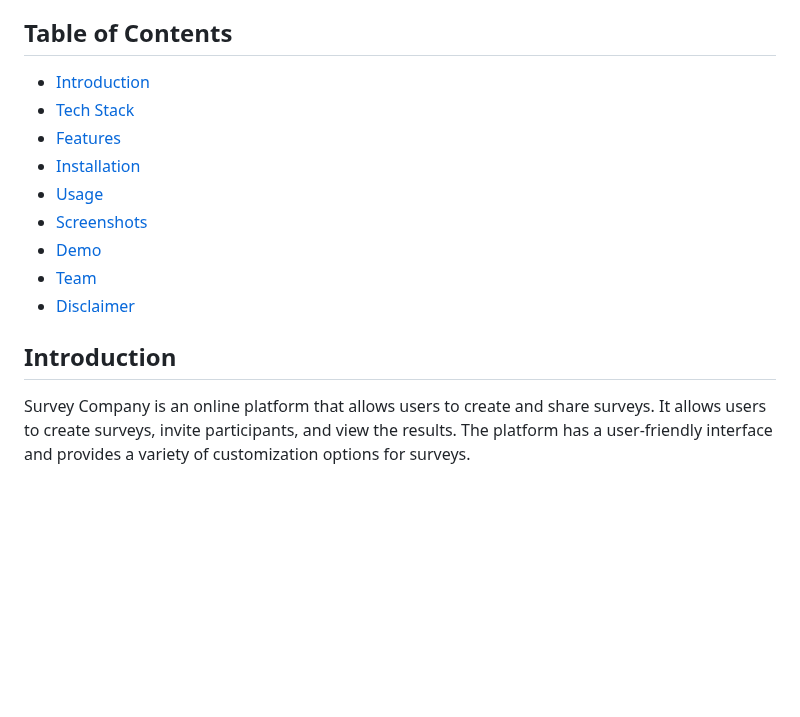
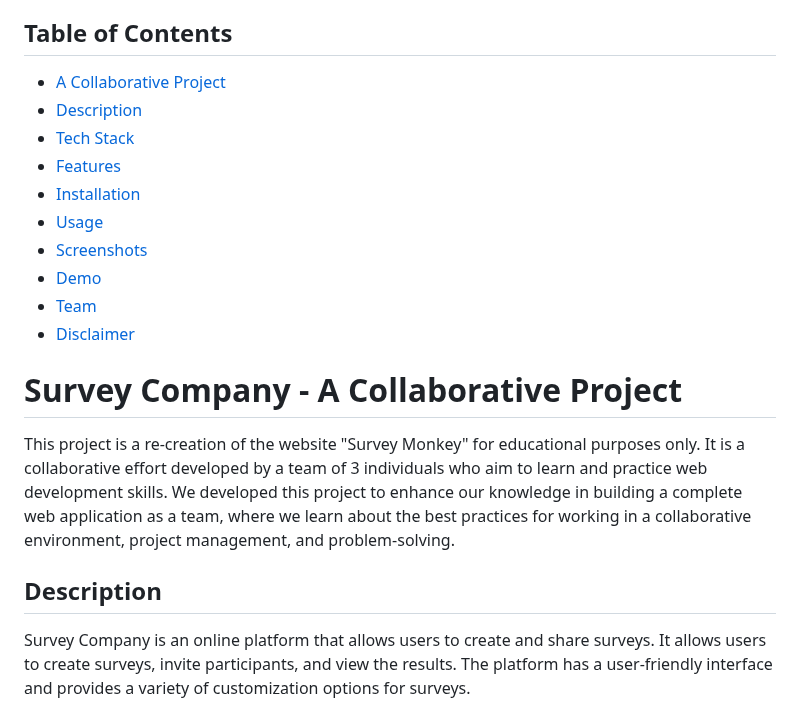
Before and after one commit to khanahmad4527/survey_company, a Markdown page: README.md, the part around the change. GitHub-like rendering; blank space fills up the shorter version.

```diff
--- a/README.md
+++ b/README.md
@@ -6,7 +6,8 @@ Our user-friendly interface makes it easy to create and customize surveys, and w
 
 ## Table of Contents
 
-- [Introduction](#introduction)
+- [A Collaborative Project](#a-collaborativeproject)
+- [Description](#description)
 - [Tech Stack](#tech-stack)
 - [Features](#features)
 - [Installation](#installation)
@@ -16,7 +17,11 @@ Our user-friendly interface makes it easy to create and customize surveys, and w
 - [Team](#team)
 - [Disclaimer](#disclaimer)
 
-## Introduction
+# Survey Company - A Collaborative Project
+
+This project is a re-creation of the website "Survey Monkey" for educational purposes only. It is a collaborative effort developed by a team of 3 individuals who aim to learn and practice web development skills. We developed this project to enhance our knowledge in building a complete web application as a team, where we learn about the best practices for working in a collaborative environment, project management, and problem-solving.
+
+## Description
 
 Survey Company is an online platform that allows users to create and share surveys. It allows users to create surveys, invite participants, and view the results. The platform has a user-friendly interface and provides a variety of customization options for surveys.
 
```
